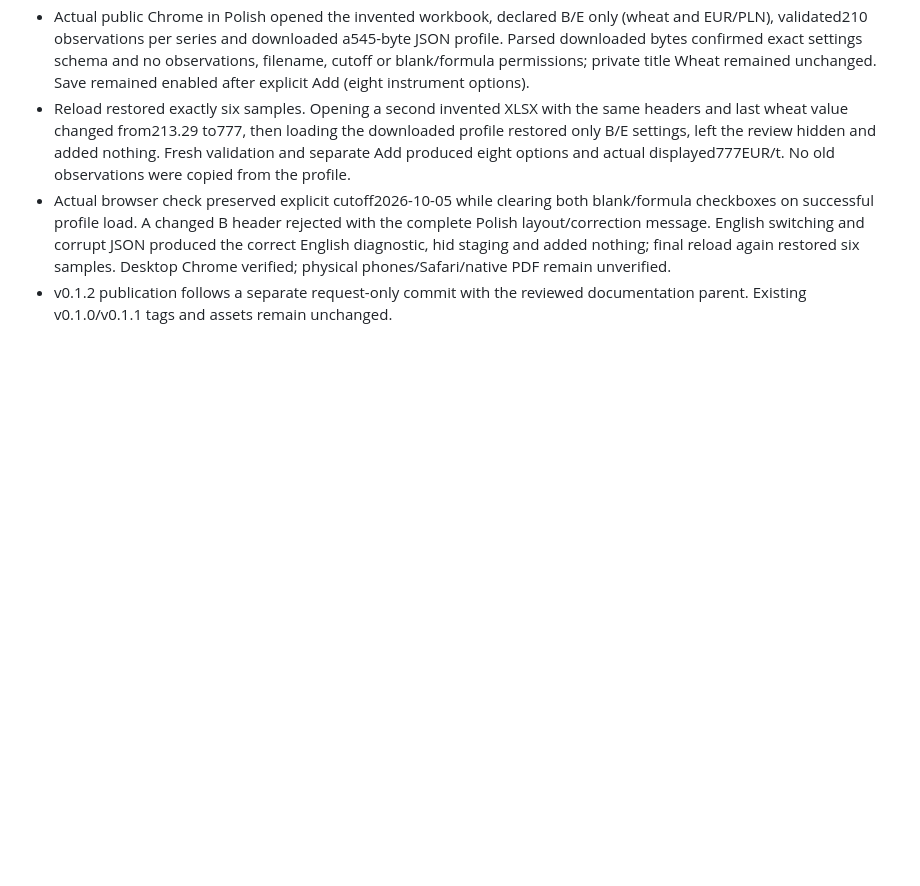
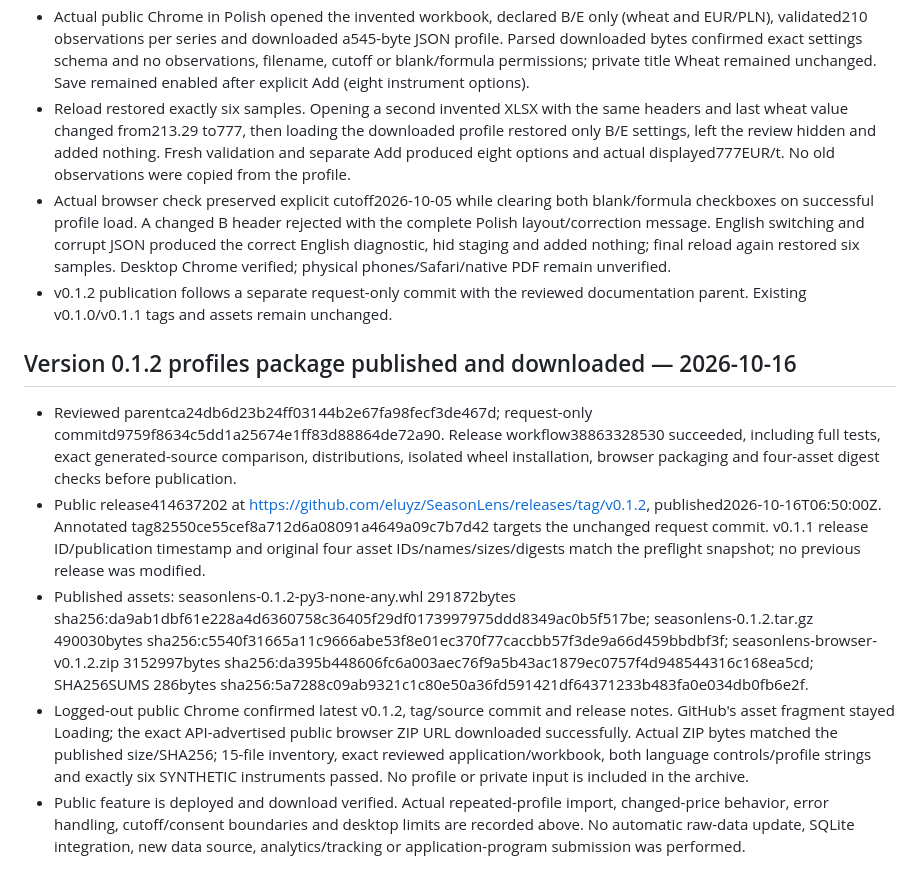
Before and after one commit to eluyz/SeasonLens, a Markdown page: STATUS.md, the part around the change. Rendered like a GitHub page; blank space fills up the shorter version.

Commit message:
Record published and downloaded SeasonLens 0.1.2

```diff
--- a/STATUS.md
+++ b/STATUS.md
@@ -328,3 +328,12 @@ Limits: Python 3.12/pandas 2.2.3 only; no Windows/macOS/other-Python execution,
 - Reload restored exactly six samples. Opening a second invented XLSX with the same headers and last wheat value changed from213.29 to777, then loading the downloaded profile restored only B/E settings, left the review hidden and added nothing. Fresh validation and separate Add produced eight options and actual displayed777EUR/t. No old observations were copied from the profile.
 - Actual browser check preserved explicit cutoff2026-10-05 while clearing both blank/formula checkboxes on successful profile load. A changed B header rejected with the complete Polish layout/correction message. English switching and corrupt JSON produced the correct English diagnostic, hid staging and added nothing; final reload again restored six samples. Desktop Chrome verified; physical phones/Safari/native PDF remain unverified.
 - v0.1.2 publication follows a separate request-only commit with the reviewed documentation parent. Existing v0.1.0/v0.1.1 tags and assets remain unchanged.
+
+
+## Version 0.1.2 profiles package published and downloaded — 2026-10-16
+
+- Reviewed parentca24db6d23b24ff03144b2e67fa98fecf3de467d; request-only commitd9759f8634c5dd1a25674e1ff83d88864de72a90. Release workflow38863328530 succeeded, including full tests, exact generated-source comparison, distributions, isolated wheel installation, browser packaging and four-asset digest checks before publication.
+- Public release414637202 at https://github.com/eluyz/SeasonLens/releases/tag/v0.1.2, published2026-10-16T06:50:00Z. Annotated tag82550ce55cef8a712d6a08091a4649a09c7b7d42 targets the unchanged request commit. v0.1.1 release ID/publication timestamp and original four asset IDs/names/sizes/digests match the preflight snapshot; no previous release was modified.
+- Published assets: seasonlens-0.1.2-py3-none-any.whl 291872bytes sha256:da9ab1dbf61e228a4d6360758c36405f29df0173997975ddd8349ac0b5f517be; seasonlens-0.1.2.tar.gz 490030bytes sha256:c5540f31665a11c9666abe53f8e01ec370f77caccbb57f3de9a66d459bbdbf3f; seasonlens-browser-v0.1.2.zip 3152997bytes sha256:da395b448606fc6a003aec76f9a5b43ac1879ec0757f4d948544316c168ea5cd; SHA256SUMS 286bytes sha256:5a7288c09ab9321c1c80e50a36fd591421df64371233b483fa0e034db0fb6e2f.
+- Logged-out public Chrome confirmed latest v0.1.2, tag/source commit and release notes. GitHub's asset fragment stayed Loading; the exact API-advertised public browser ZIP URL downloaded successfully. Actual ZIP bytes matched the published size/SHA256; 15-file inventory, exact reviewed application/workbook, both language controls/profile strings and exactly six SYNTHETIC instruments passed. No profile or private input is included in the archive.
+- Public feature is deployed and download verified. Actual repeated-profile import, changed-price behavior, error handling, cutoff/consent boundaries and desktop limits are recorded above. No automatic raw-data update, SQLite integration, new data source, analytics/tracking or application-program submission was performed.
```
